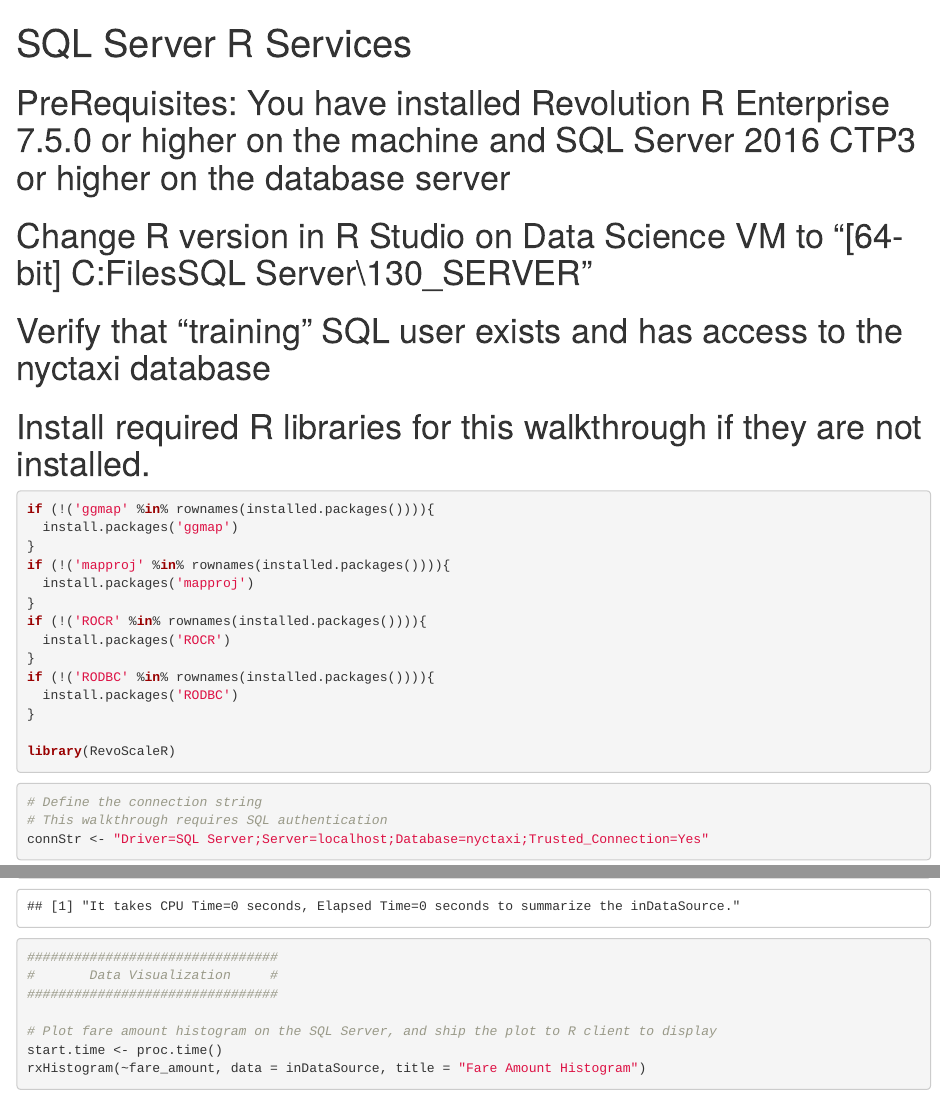
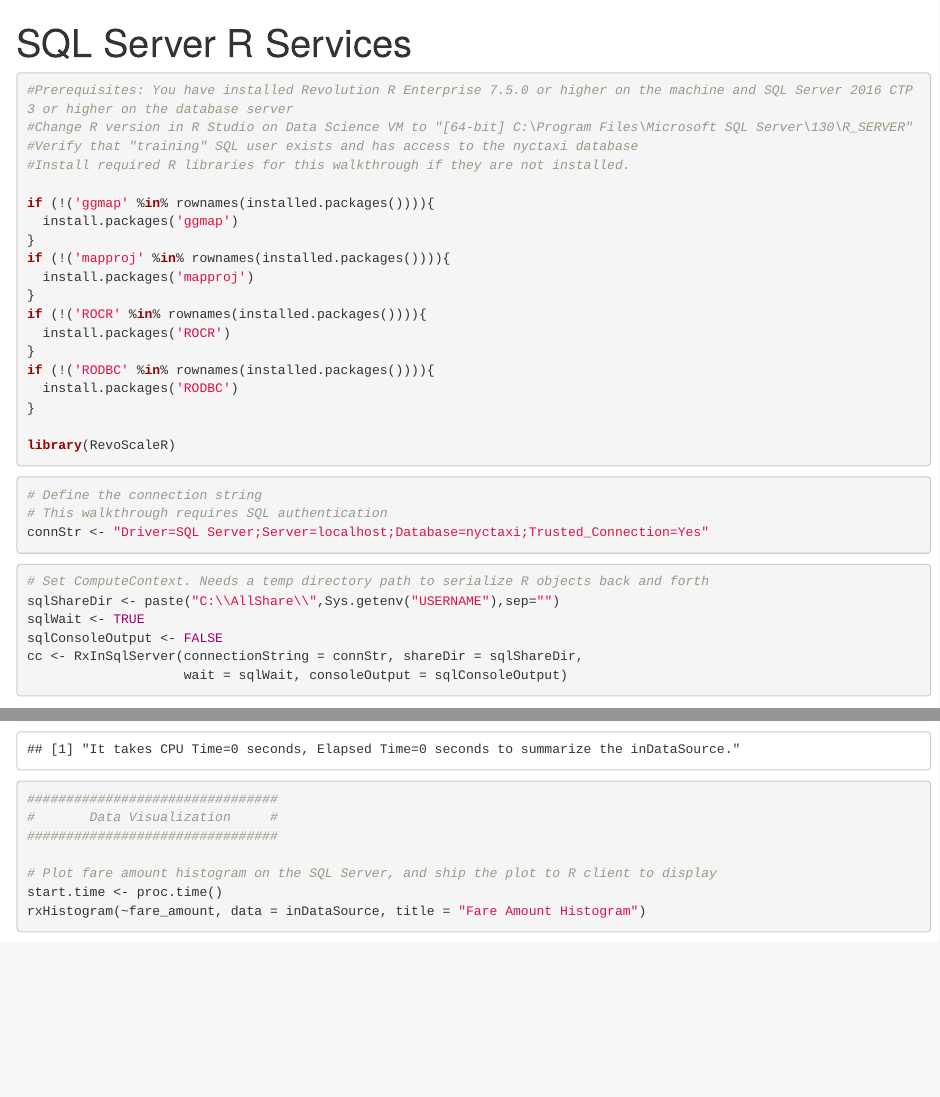
Before and after one commit to BlueGranite/BlueGranite-R-Training, an R Markdown document (Day2/07-sql-server-r-services.Rmd): the page in a window 1100 px wide, from its top, and a second part further down, joined at a grey line. Rendered offline with R 4.5, knitr and Pandoc, with nearby package versions; some code elsewhere in the file could not run offline.

Commit message:
Update 07-sql-server-r-services.Rmd

````diff
--- a/Day2/07-sql-server-r-services.Rmd
+++ b/Day2/07-sql-server-r-services.Rmd
@@ -7,13 +7,12 @@
 knitr::opts_chunk$set(echo = TRUE)
 ```
 
+```{r 7.01 - packages}
+#Prerequisites: You have installed Revolution R Enterprise 7.5.0 or higher on the machine and SQL Server 2016 CTP3 or higher on the database server
+#Change R version in R Studio on Data Science VM to "[64-bit] C:\Program Files\Microsoft SQL Server\130\R_SERVER"
+#Verify that "training" SQL user exists and has access to the nyctaxi database
+#Install required R libraries for this walkthrough if they are not installed.
 
-# PreRequisites: You have installed Revolution R Enterprise 7.5.0 or higher on the machine and SQL Server 2016 CTP3 or higher on the database server
-# Change R version in R Studio on Data Science VM to "[64-bit] C:\Program Files\Microsoft SQL Server\130\R_SERVER"
-# Verify that "training" SQL user exists and has access to the nyctaxi database
-# Install required R libraries for this walkthrough if they are not installed.
-
-```{r 7.01 - packages}
 if (!('ggmap' %in% rownames(installed.packages()))){
   install.packages('ggmap')
 }
````
